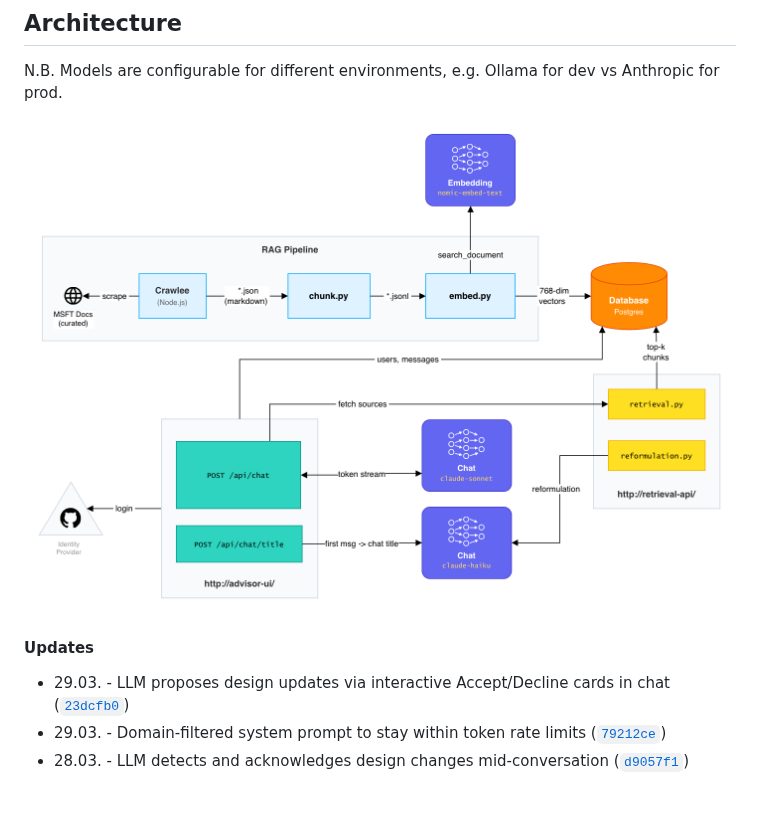
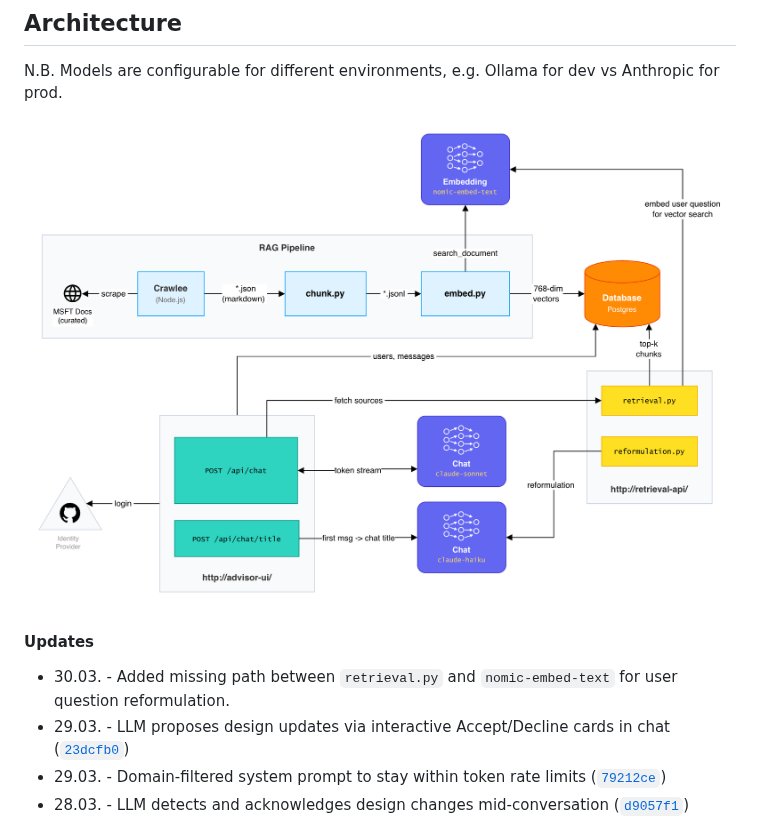
Before and after one commit to julie-ng/aks-architect-ai, a Markdown page: README.md, the part around the change. Rendered like a GitHub page; pictures changed too: docs/diagrams/architecture-v1.1-revised.png (added); blank space fills up the shorter version.

Commit message:
docs(readme): udpate architecture diagram

```diff
--- a/README.md
+++ b/README.md
@@ -19,10 +19,11 @@ A customer who is new to Kubernetes and/or Azure wants to deploy an AKS cluster
 
 N.B. Models are configurable for different environments, e.g. Ollama for dev vs Anthropic for prod.
 
-![Architecture](./docs/diagrams/architecture-v1.1.png)
+![Architecture](./docs/diagrams/architecture-v1.1-revised.png)
 
 #### Updates
 
+- 30.03. - Added missing path between `retrieval.py` and `nomic-embed-text` for user question reformulation.
 - 29.03. - LLM proposes design updates via interactive Accept/Decline cards in chat ([`23dcfb0`](https://github.com/julie-ng/aks-architect-ai/commit/23dcfb0))
 - 29.03. - Domain-filtered system prompt to stay within token rate limits ([`79212ce`](https://github.com/julie-ng/aks-architect-ai/commit/79212ce))
 - 28.03. - LLM detects and acknowledges design changes mid-conversation ([`d9057f1`](https://github.com/julie-ng/aks-architect-ai/commit/d9057f1))
```
